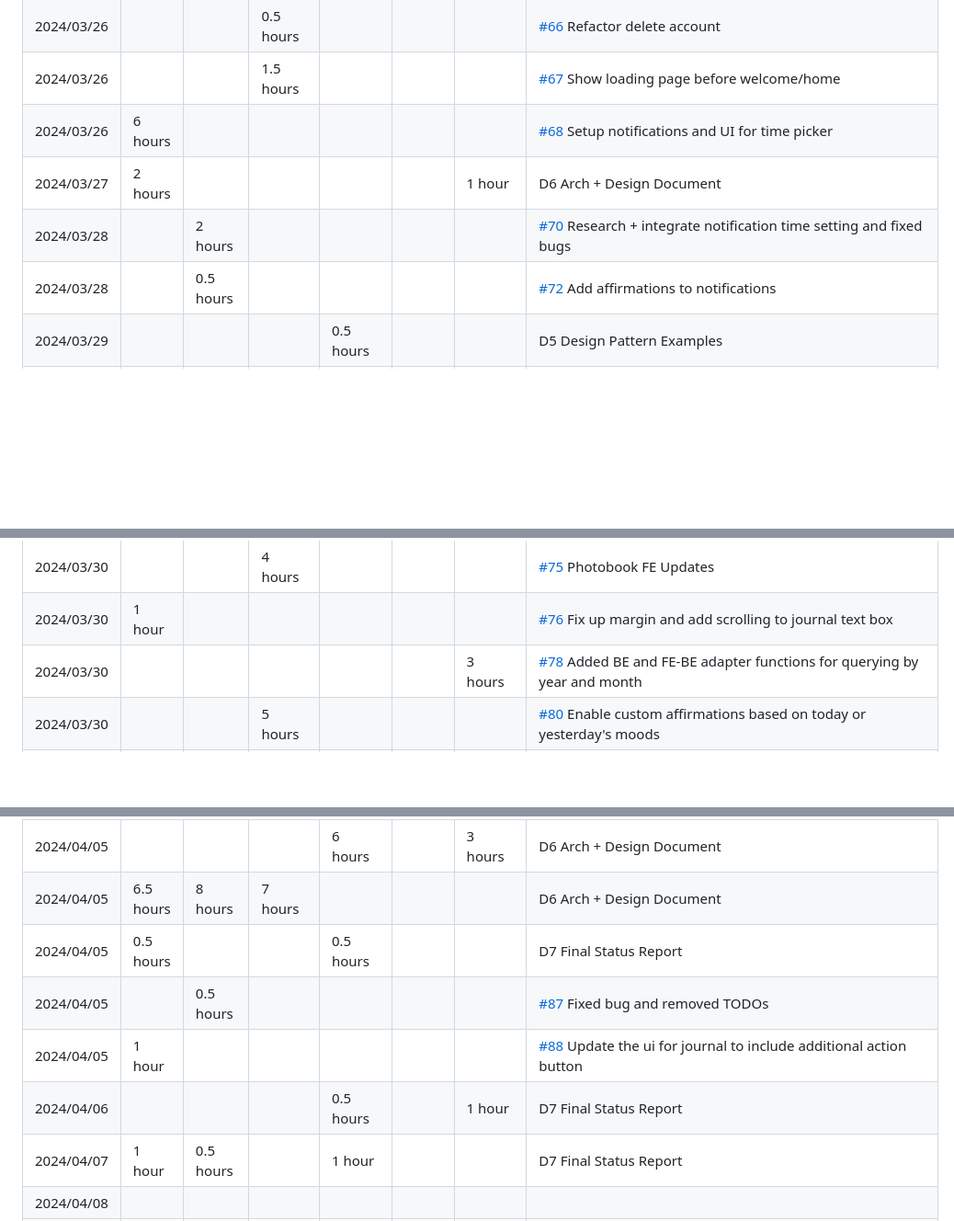
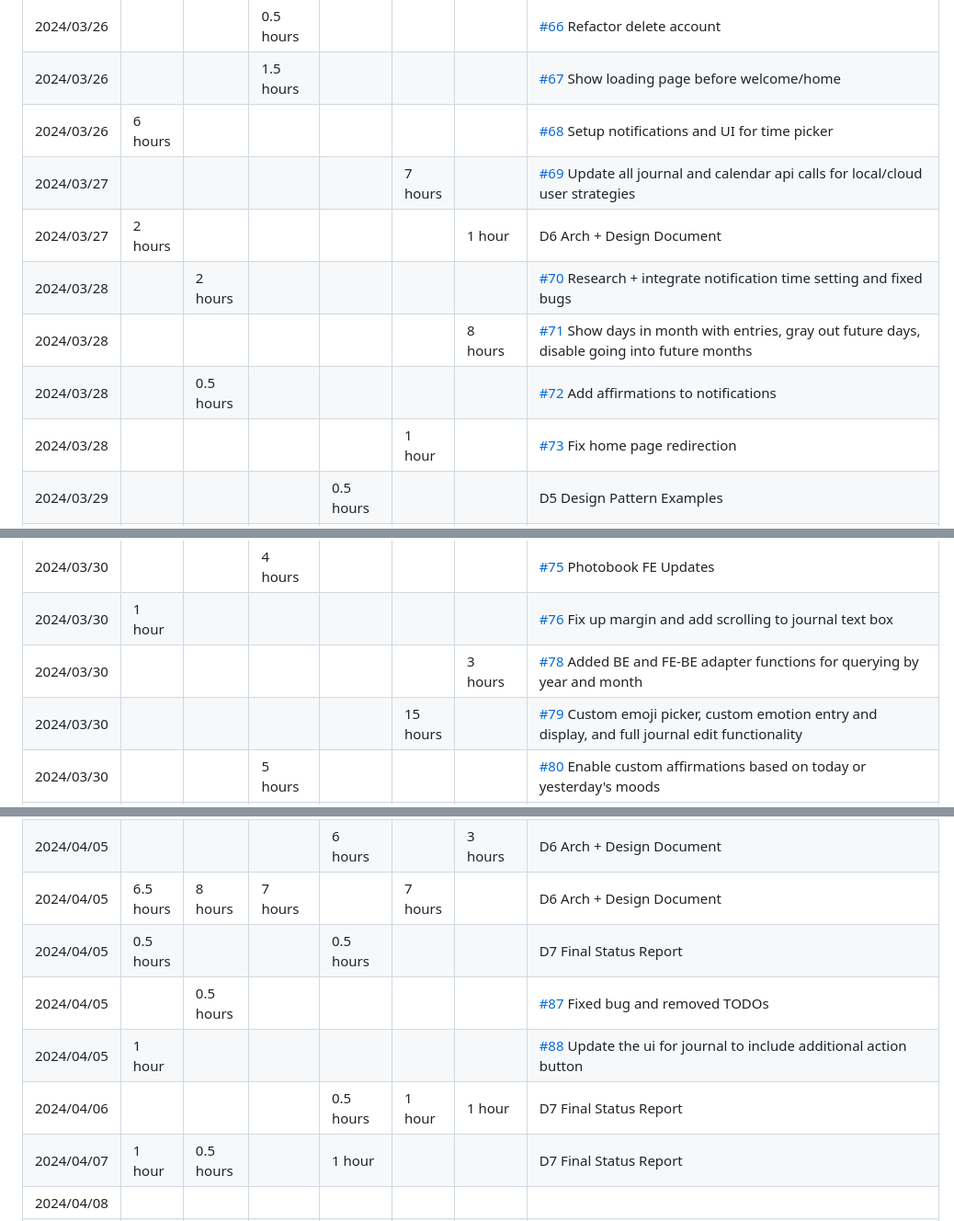
Before and after one commit to Carson-Tang/W24-CS446-ECE452, a Markdown page: timelog.md, 3 parts joined by grey strips. Shown at 92% size. Drawn GitHub-style; blank space fills up the shorter version.

```diff
--- a/timelog.md
+++ b/timelog.md
@@ -100,9 +103,12 @@
 | 2024/03/26 |           |           | 0.5 hours |           |        |           | [#66](https://github.com/Carson-Tang/W24-CS446-ECE452/pull/66) Refactor delete account                                                                                                                           |
 | 2024/03/26 |           |           | 1.5 hours |           |        |           | [#67](https://github.com/Carson-Tang/W24-CS446-ECE452/pull/67) Show loading page before welcome/home                                                                                                             |
 | 2024/03/26 | 6 hours   |           |           |           |        |           | [#68](https://github.com/Carson-Tang/W24-CS446-ECE452/pull/68) Setup notifications and UI for time picker                                                                                                        |
+| 2024/03/27 |  |           |           |           | 7 hours |           | [#69](https://github.com/Carson-Tang/W24-CS446-ECE452/pull/69) Update all journal and calendar api calls for local/cloud user strategies                                                                                  |
 | 2024/03/27 | 2 hours   |           |           |           |        | 1 hour    | D6 Arch + Design Document                                                                                                                                                                                        |
 | 2024/03/28 |           | 2 hours   |           |           |        |           | [#70](https://github.com/Carson-Tang/W24-CS446-ECE452/pull/70) Research + integrate notification time setting and fixed bugs                                                                                     |
+| 2024/03/28 |           |  |           |           |        | 8 hours | [#71](https://github.com/Carson-Tang/W24-CS446-ECE452/pull/71) Show days in month with entries, gray out future days, disable going into future months
 | 2024/03/28 |           | 0.5 hours |           |           |        |           | [#72](https://github.com/Carson-Tang/W24-CS446-ECE452/pull/72) Add affirmations to notifications                                                                                                                 |
+| 2024/03/28 |           |         |           |           | 1 hour |           | [#73](https://github.com/Carson-Tang/W24-CS446-ECE452/pull/73) Fix home page redirection                                                                                                                |
 | 2024/03/29 |           |           |           | 0.5 hours |        |           | D5 Design Pattern Examples                                                                                                                                                                                       |
 | 2024/03/29 |           |           |           |           |        | 4 hours   | [#74](https://github.com/Carson-Tang/W24-CS446-ECE452/pull/74) Photo local db                                                                                                                                    |
 | 2024/03/29 |           |           | 1 hours   |           |        |           | D5 Design Pattern Examples                                                                                                                                                                                       |
@@ -111,6 +117,7 @@
 | 2024/03/30 |           |           | 4 hours   |           |        |           | [#75](https://github.com/Carson-Tang/W24-CS446-ECE452/pull/75) Photobook FE Updates                                                                                                                              |
 | 2024/03/30 | 1 hour    |           |           |           |        |           | [#76](https://github.com/Carson-Tang/W24-CS446-ECE452/pull/76) Fix up margin and add scrolling to journal text box                                                                                               |
 | 2024/03/30 |           |           |           |           |        | 3 hours   | [#78](https://github.com/Carson-Tang/W24-CS446-ECE452/pull/78) Added BE and FE-BE adapter functions for querying by year and month                                                                               |
+| 2024/03/30 |           |           |           |           | 15 hours |           | [#79](https://github.com/Carson-Tang/W24-CS446-ECE452/pull/79) Custom emoji picker, custom emotion entry and display, and full journal edit functionality                                                                              |
 | 2024/03/30 |           |           | 5 hours   |           |        |           | [#80](https://github.com/Carson-Tang/W24-CS446-ECE452/pull/80) Enable custom affirmations based on today or yesterday's moods                                                                                    |
 | 2024/03/30 |           |           | 0.5 hours |           |        |           | [#81](https://github.com/Carson-Tang/W24-CS446-ECE452/pull/81) Only give affirmations if the moods are not custom                                                                                                |
 | 2024/03/31 | 0.5 hour  |           | 3 hours   |           |        | 0.5 hour  | D6 Final Presentation                                                                                                                                                                                            |
@@ -127,11 +134,11 @@
 | 2024/04/04 |           | 0.5 hours |           |           |        |           | D7 Final Status Report                                                                                                                                                                                           |
 | 2024/04/04 | 2 hours   |           |           |           |        |           | D6 Arch + Design Document                                                                                                                                                                                        |
 | 2024/04/05 |           |           |           | 6 hours   |        | 3 hours   | D6 Arch + Design Document                                                                                                                                                                                        |
-| 2024/04/05 | 6.5 hours | 8 hours   | 7 hours   |           |        |           | D6 Arch + Design Document                                                                                                                                                                                        |
+| 2024/04/05 | 6.5 hours | 8 hours   | 7 hours   |           | 7 hours |           | D6 Arch + Design Document                                                                                                                                                                                        |
 | 2024/04/05 | 0.5 hours |           |           | 0.5 hours |        |           | D7 Final Status Report                                                                                                                                                                                           |
 | 2024/04/05 |           | 0.5 hours |           |           |        |           | [#87](https://github.com/Carson-Tang/W24-CS446-ECE452/pull/87) Fixed bug and removed TODOs                                                                                                                       |
 | 2024/04/05 | 1 hour    |           |           |           |        |           | [#88](https://github.com/Carson-Tang/W24-CS446-ECE452/pull/88) Update the ui for journal to include additional action button                                                                                     |
-| 2024/04/06 |           |           |           | 0.5 hours |        | 1 hour    | D7 Final Status Report                                                                                                                                                                                           |
+| 2024/04/06 |           |           |           | 0.5 hours | 1 hour | 1 hour    | D7 Final Status Report                                                                                                                                                                                           |
 | 2024/04/07 | 1 hour    | 0.5 hours |           | 1 hour    |        |           | D7 Final Status Report                                                                                                                                                                                           |
 | 2024/04/08 |           |           |           |           |        |           |                                                                                                                                                                                                                  |
 | 2024/04/09 |           |           |           |           |        |           |                                                                                                                                                                                                                  |
```
Also changed, not shown: other parts of timelog.md (+10 -7 lines).
